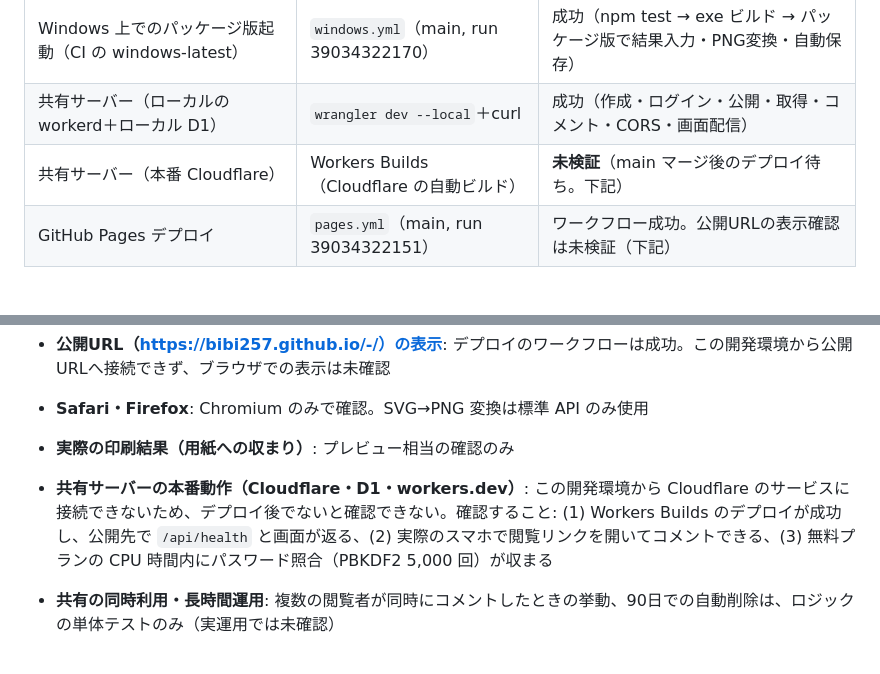
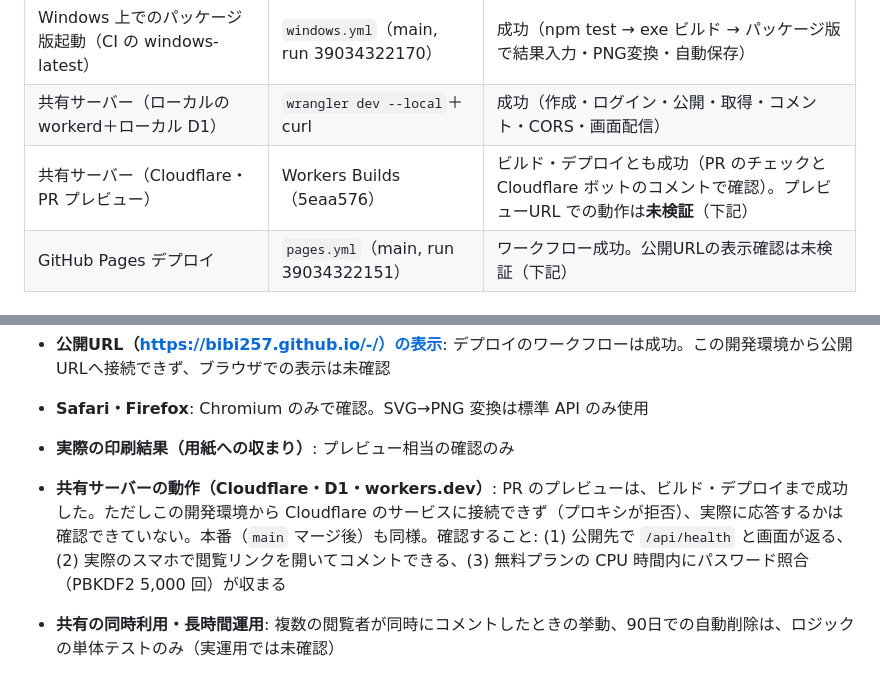
Before and after one commit to bibi257/-, a Markdown page: TEST_REPORT.md, 2 parts joined by grey strips. Rendered like a GitHub page.

Commit message:
docs: Cloudflare プレビューのビルド・デプロイ成功をテスト記録に反映
Co-Authored-By: Claude Sonnet 5.5 <noreply@anthropic.com>
Claude-Session: https://claude.ai/code/session_01SDTuMLQ1vr1MD5zFdH4FPp

```diff
--- a/TEST_REPORT.md
+++ b/TEST_REPORT.md
@@ -12,7 +12,7 @@
 | Windows exe ビルド（Linux からクロスビルド） | `npm run dist:win` | 成功（PE32 実行ファイル、asar の中身を確認） |
 | Windows 上でのパッケージ版起動（CI の windows-latest） | `windows.yml`（main, run 39034322170） | 成功（npm test → exe ビルド → パッケージ版で結果入力・PNG変換・自動保存） |
 | 共有サーバー（ローカルの workerd＋ローカル D1） | `wrangler dev --local`＋curl | 成功（作成・ログイン・公開・取得・コメント・CORS・画面配信） |
-| 共有サーバー（本番 Cloudflare） | Workers Builds（Cloudflare の自動ビルド） | **未検証**（main マージ後のデプロイ待ち。下記） |
+| 共有サーバー（Cloudflare・PR プレビュー） | Workers Builds（5eaa576） | ビルド・デプロイとも成功（PR のチェックと Cloudflare ボットのコメントで確認）。プレビューURL での動作は**未検証**（下記） |
 | GitHub Pages デプロイ | `pages.yml`（main, run 39034322151） | ワークフロー成功。公開URLの表示確認は未検証（下記） |
 
 ## 観点別の確認内容
@@ -51,7 +51,7 @@
 - **Safari・Firefox**: Chromium のみで確認。SVG→PNG 変換は標準 API のみ使用
 - **実際の印刷結果（用紙への収まり）**: プレビュー相当の確認のみ
 
-- **共有サーバーの本番動作（Cloudflare・D1・workers.dev）**: この開発環境から Cloudflare のサービスに接続できないため、デプロイ後でないと確認できない。確認すること: (1) Workers Builds のデプロイが成功し、公開先で `/api/health` と画面が返る、(2) 実際のスマホで閲覧リンクを開いてコメントできる、(3) 無料プランの CPU 時間内にパスワード照合（PBKDF2 5,000 回）が収まる
+- **共有サーバーの動作（Cloudflare・D1・workers.dev）**: PR のプレビューは、ビルド・デプロイまで成功した。ただしこの開発環境から Cloudflare のサービスに接続できず（プロキシが拒否）、実際に応答するかは確認できていない。本番（`main` マージ後）も同様。確認すること: (1) 公開先で `/api/health` と画面が返る、(2) 実際のスマホで閲覧リンクを開いてコメントできる、(3) 無料プランの CPU 時間内にパスワード照合（PBKDF2 5,000 回）が収まる
 - **共有の同時利用・長時間運用**: 複数の閲覧者が同時にコメントしたときの挙動、90日での自動削除は、ロジックの単体テストのみ（実運用では未確認）
 - **共有の Electron 版**: Windows 版から共有サーバーへ接続する操作は未検証（ブラウザ版では E2E で確認。通信は `fetch`＋CORS 許可で同じ仕組み）
 
```
